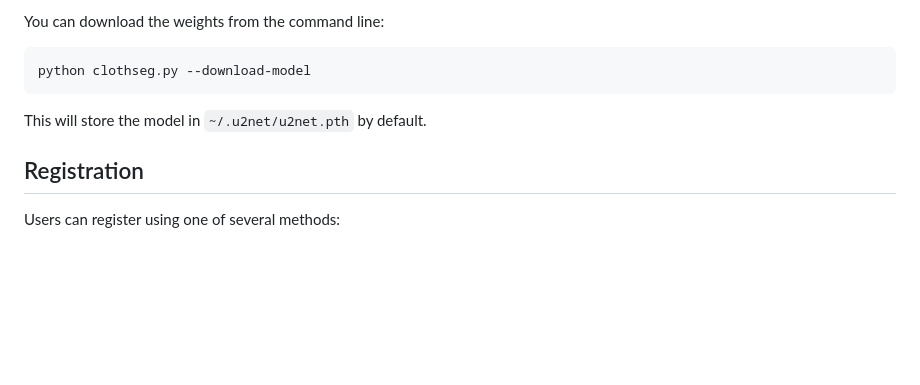
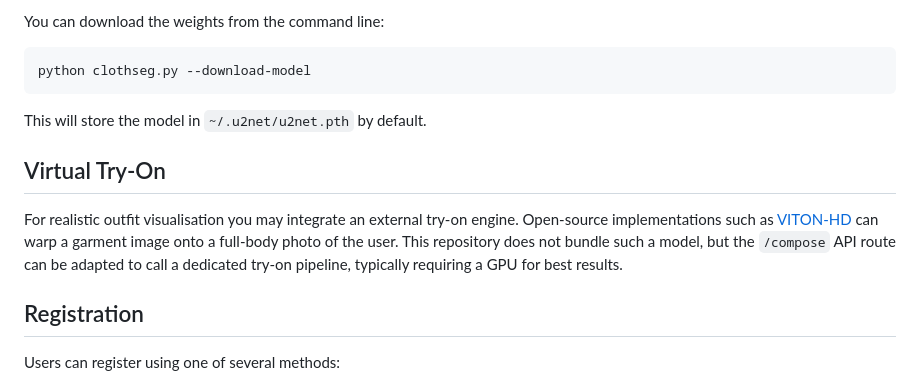
Before and after one commit to nickathens/wardrobe, a Markdown page: README.md, the part around the change. Rendered like a GitHub page; blank space fills up the shorter version.

Commit message:
docs: mention open-source try-on

```diff
--- a/README.md
+++ b/README.md
@@ -70,6 +70,11 @@ python clothseg.py --download-model
 
 This will store the model in `~/.u2net/u2net.pth` by default.
 
+## Virtual Try-On
+
+For realistic outfit visualisation you may integrate an external try-on engine. Open-source implementations such as [VITON-HD](https://github.com/OpenTalker/VITON-HD) can warp a garment image onto a full-body photo of the user. This repository does not bundle such a model, but the `/compose` API route can be adapted to call a dedicated try-on pipeline, typically requiring a GPU for best results.
+
+
 ## Registration
 
 Users can register using one of several methods:
```
